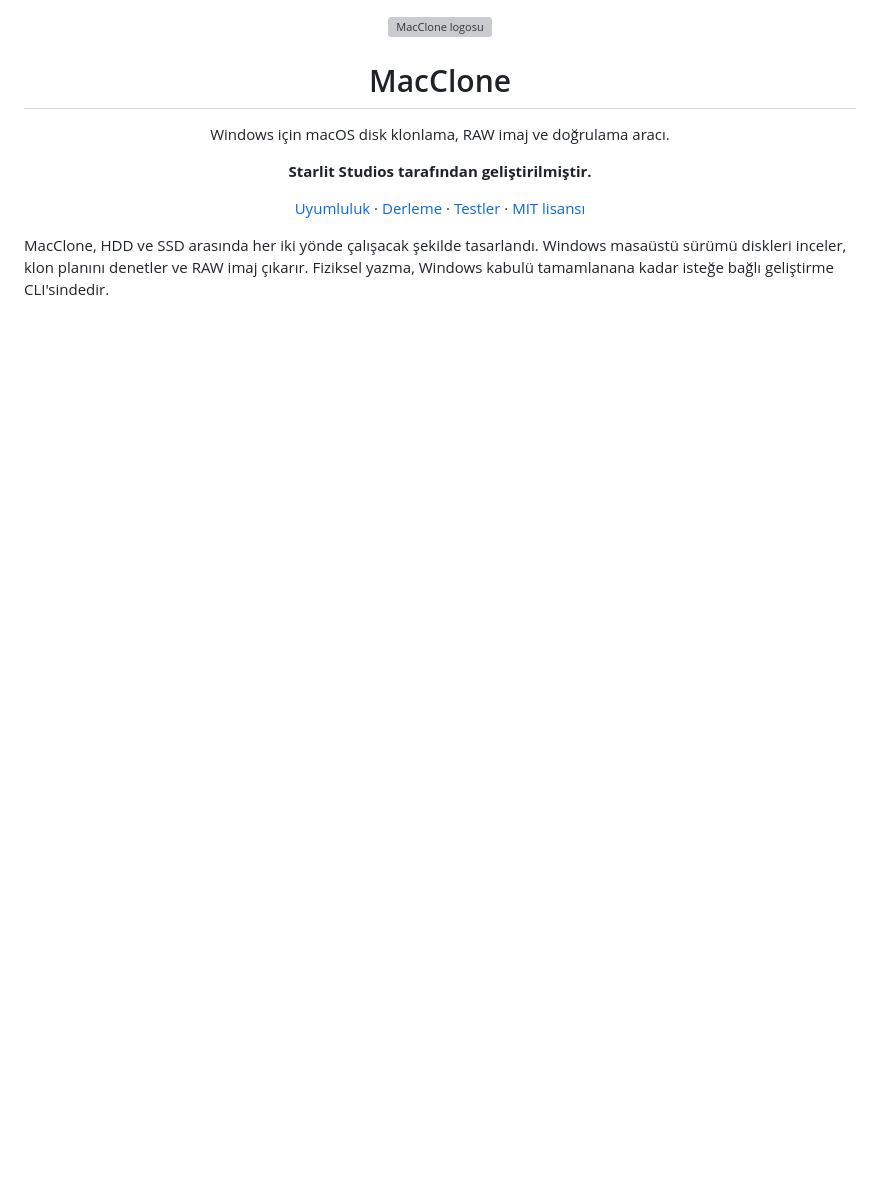
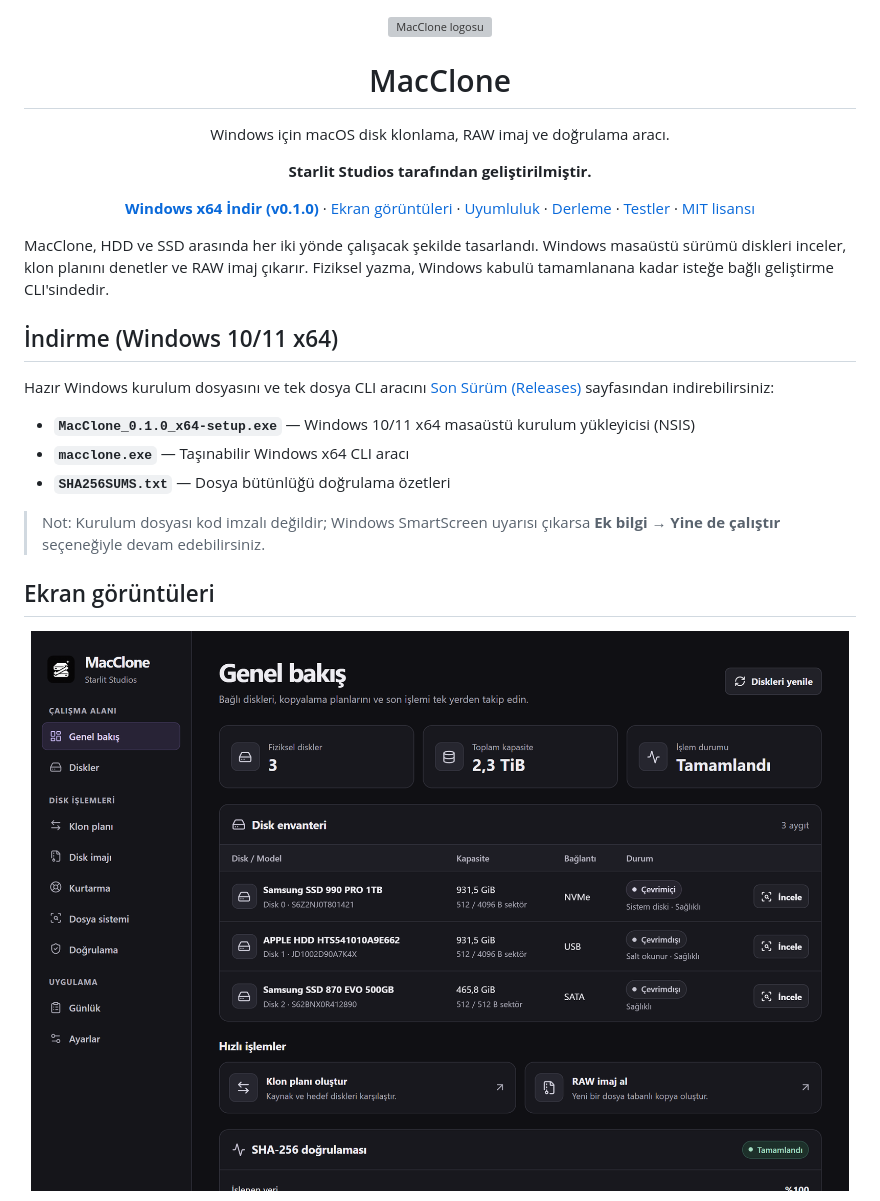
Before and after one commit to hfatih/macclone, a Markdown page: README.md, the part around one of its changes. Rendered like a GitHub page; pictures changed too: docs/screenshots/overview.png (added); blank space fills up the shorter version; grey boxes are pictures that could not be loaded.

Commit message:
docs: add desktop screenshots and Windows release download links

```diff
--- a/README.md
+++ b/README.md
@@ -3,7 +3,31 @@
   <h1>MacClone</h1>
   <p>Windows için macOS disk klonlama, RAW imaj ve doğrulama aracı.</p>
   <p><strong>Starlit Studios tarafından geliştirilmiştir.</strong></p>
-  <p><a href="#klonlama-uyumluluğu">Uyumluluk</a> · <a href="#windowsta-derleme-ve-başlatma">Derleme</a> · <a href="docs/VALIDATION.md">Testler</a> · <a href="LICENSE">MIT lisansı</a></p>
+  <p>
+    <a href="https://github.com/hfatih/macclone/releases/latest"><strong>Windows x64 İndir (v0.1.0)</strong></a> ·
+    <a href="#ekran-görüntüleri">Ekran görüntüleri</a> ·
+    <a href="#klonlama-uyumluluğu">Uyumluluk</a> ·
+    <a href="#windowsta-derleme-ve-başlatma">Derleme</a> ·
+    <a href="docs/VALIDATION.md">Testler</a> ·
+    <a href="LICENSE">MIT lisansı</a>
+  </p>
 </div>
 
 MacClone, HDD ve SSD arasında her iki yönde çalışacak şekilde tasarlandı. Windows masaüstü sürümü diskleri inceler, klon planını denetler ve RAW imaj çıkarır. Fiziksel yazma, Windows kabulü tamamlanana kadar isteğe bağlı geliştirme CLI'sindedir.
+
+## İndirme (Windows 10/11 x64)
+
+Hazır Windows kurulum dosyasını ve tek dosya CLI aracını [Son Sürüm (Releases)](https://github.com/hfatih/macclone/releases/latest) sayfasından indirebilirsiniz:
+
+- **`MacClone_0.1.0_x64-setup.exe`** — Windows 10/11 x64 masaüstü kurulum yükleyicisi (NSIS)
+- **`macclone.exe`** — Taşınabilir Windows x64 CLI aracı
+- **`SHA256SUMS.txt`** — Dosya bütünlüğü doğrulama özetleri
+
+> Not: Kurulum dosyası kod imzalı değildir; Windows SmartScreen uyarısı çıkarsa **Ek bilgi → Yine de çalıştır** seçeneğiyle devam edebilirsiniz.
+
+## Ekran görüntüleri
+
+<p align="center">
+  <img src="docs/screenshots/overview.png" alt="MacClone genel bakış ve disk envanteri" width="100%">
+</p>
+
```
Also changed, not shown: other parts of README.md (+9 -0 lines), docs/screenshots/inspect.png (added), docs/screenshots/plan.png (added).
